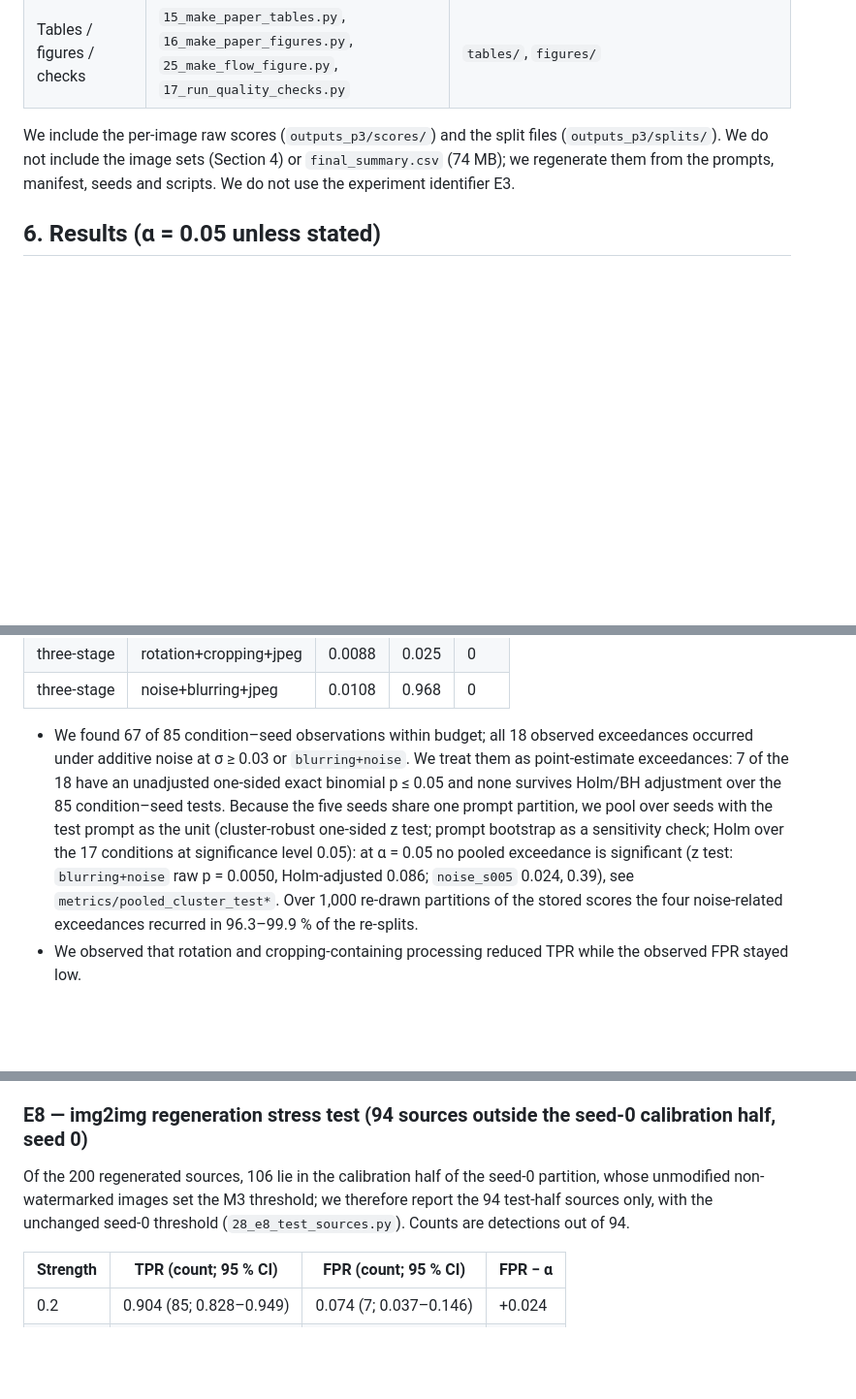
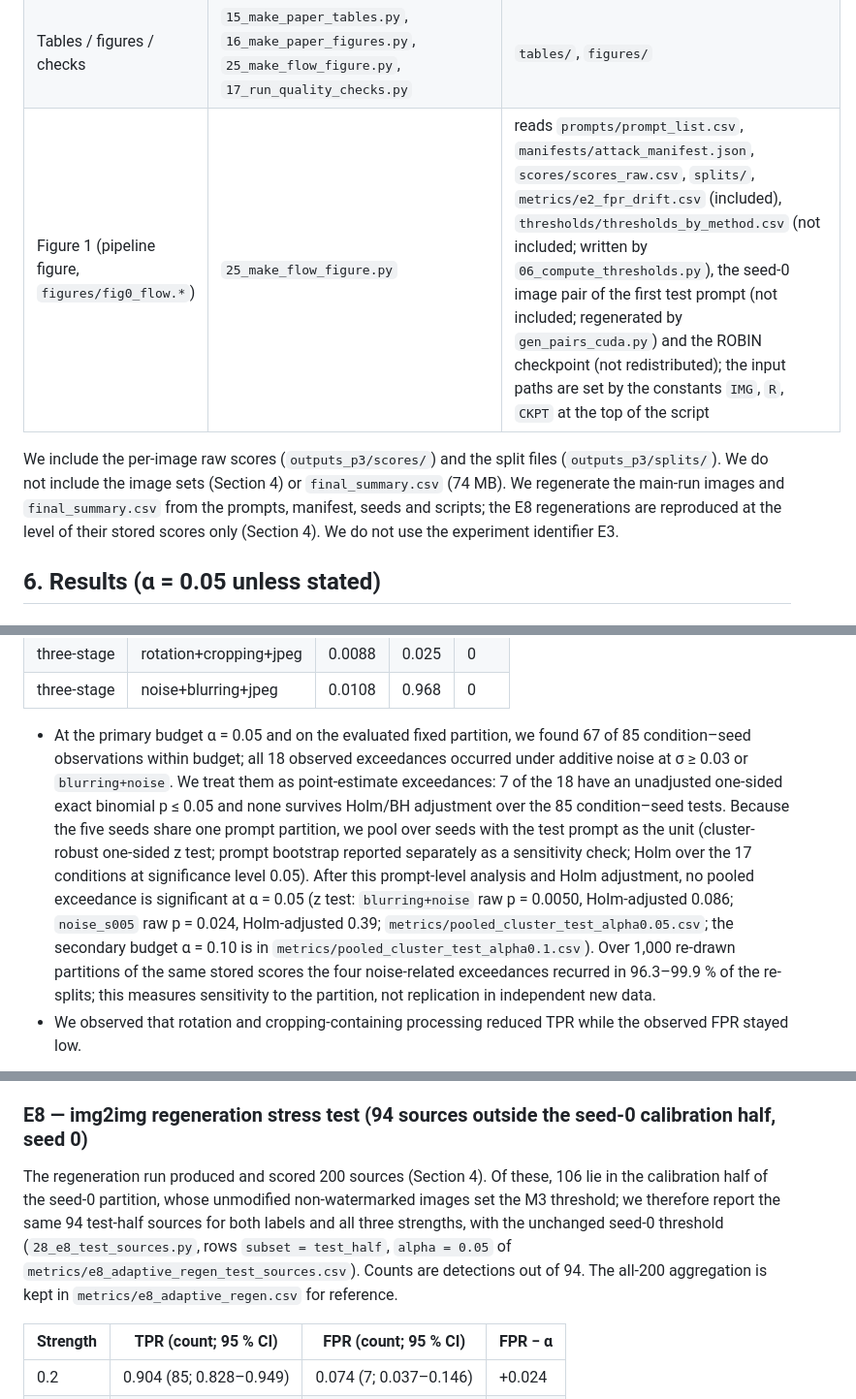
Before and after one commit to Michael-John-73/ffsvca, a Markdown page: README.md, 3 parts joined by grey strips. Shown at 97% size. GitHub-like rendering; blank space fills up the shorter version.

Commit message:
README: E2/E6 interpretation at the primary budget, E8 200-source run vs 94-source reported subset, E8 image reproducibility scope, Figure 1 inputs

```diff
--- a/README.md
+++ b/README.md
@@ -122,10 +125,12 @@ outputs_p3/figures/         paper figures (PDF + PNG)
 | Re-split, KS and multiplicity analyses | `19_s1_split_check.py`, `20_s1_e2_resplit.py`, `21_reviewer_local_bundle.py` | `metrics/s1_*`, `metrics/reviewer_local_bundle*` |
 | Pooled-over-seeds test with the shared prompt partition (test prompt as the unit; raw and Holm-adjusted p over the 17 conditions) | `26_pooled_cluster_test.py` | `metrics/pooled_cluster_test*` |
 | Tables / figures / checks | `15_make_paper_tables.py`, `16_make_paper_figures.py`, `25_make_flow_figure.py`, `17_run_quality_checks.py` | `tables/`, `figures/` |
+| Figure 1 (pipeline figure, `figures/fig0_flow.*`) | `25_make_flow_figure.py` | reads `prompts/prompt_list.csv`, `manifests/attack_manifest.json`, `scores/scores_raw.csv`, `splits/`, `metrics/e2_fpr_drift.csv` (included), `thresholds/thresholds_by_method.csv` (not included; written by `06_compute_thresholds.py`), the seed-0 image pair of the first test prompt (not included; regenerated by `gen_pairs_cuda.py`) and the ROBIN checkpoint (not redistributed); the input paths are set by the constants `IMG`, `R`, `CKPT` at the top of the script |
 
 We include the per-image raw scores (`outputs_p3/scores/`) and the split files (`outputs_p3/splits/`).
-We do not include the image sets (Section 4) or `final_summary.csv` (74 MB); we regenerate them from the
-prompts, manifest, seeds and scripts. We do not use the experiment identifier E3.
+We do not include the image sets (Section 4) or `final_summary.csv` (74 MB). We regenerate the main-run
+images and `final_summary.csv` from the prompts, manifest, seeds and scripts; the E8 regenerations are
+reproduced at the level of their stored scores only (Section 4). We do not use the experiment identifier E3.
 
 ## 6. Results (α = 0.05 unless stated)
 
@@ -164,15 +169,18 @@ FPR averaged 0.00996 / 0.0498 / 0.0998, matching the split-conformal value 1 −
 | three-stage | rotation+cropping+jpeg | 0.0088 | 0.025 | 0 |
 | three-stage | noise+blurring+jpeg | 0.0108 | 0.968 | 0 |
 
-- We found 67 of 85 condition–seed observations within budget; all 18 observed exceedances occurred under
-  additive noise at σ ≥ 0.03 or `blurring+noise`. We treat them as point-estimate exceedances: 7 of the 18
-  have an unadjusted one-sided exact binomial p ≤ 0.05 and none survives Holm/BH adjustment over the 85
-  condition–seed tests. Because the five seeds share one prompt partition, we pool over seeds with the test
-  prompt as the unit (cluster-robust one-sided z test; prompt bootstrap as a sensitivity check; Holm over the
-  17 conditions at significance level 0.05): at α = 0.05 no pooled exceedance is significant (z test:
-  `blurring+noise` raw p = 0.0050, Holm-adjusted 0.086; `noise_s005` 0.024, 0.39), see
-  `metrics/pooled_cluster_test*`. Over 1,000 re-drawn partitions of the stored scores the four noise-related
-  exceedances recurred in 96.3–99.9 % of the re-splits.
+- At the primary budget α = 0.05 and on the evaluated fixed partition, we found 67 of 85 condition–seed
+  observations within budget; all 18 observed exceedances occurred under additive noise at σ ≥ 0.03 or
+  `blurring+noise`. We treat them as point-estimate exceedances: 7 of the 18 have an unadjusted one-sided
+  exact binomial p ≤ 0.05 and none survives Holm/BH adjustment over the 85 condition–seed tests. Because the
+  five seeds share one prompt partition, we pool over seeds with the test prompt as the unit (cluster-robust
+  one-sided z test; prompt bootstrap reported separately as a sensitivity check; Holm over the 17 conditions
+  at significance level 0.05). After this prompt-level analysis and Holm adjustment, no pooled exceedance is
+  significant at α = 0.05 (z test: `blurring+noise` raw p = 0.0050, Holm-adjusted 0.086; `noise_s005` raw
+  p = 0.024, Holm-adjusted 0.39; `metrics/pooled_cluster_test_alpha0.05.csv`; the secondary budget
+  α = 0.10 is in `metrics/pooled_cluster_test_alpha0.1.csv`). Over 1,000 re-drawn partitions of the same
+  stored scores the four noise-related exceedances recurred in 96.3–99.9 % of the re-splits; this measures
+  sensitivity to the partition, not replication in independent new data.
 - We observed that rotation and cropping-containing processing reduced TPR while the observed FPR stayed low.
 
 ![FPR per condition](outputs_p3/figures/fig1_fpr_per_attack_alpha0.png)
@@ -216,9 +224,12 @@ for seeds 0–4).
 
 ### E8 — img2img regeneration stress test (94 sources outside the seed-0 calibration half, seed 0)
 
-Of the 200 regenerated sources, 106 lie in the calibration half of the seed-0 partition, whose unmodified
-non-watermarked images set the M3 threshold; we therefore report the 94 test-half sources only, with the
-unchanged seed-0 threshold (`28_e8_test_sources.py`). Counts are detections out of 94.
+The regeneration run produced and scored 200 sources (Section 4). Of these, 106 lie in the calibration half of
+the seed-0 partition, whose unmodified non-watermarked images set the M3 threshold; we therefore report the
+same 94 test-half sources for both labels and all three strengths, with the unchanged seed-0 threshold
+(`28_e8_test_sources.py`, rows `subset = test_half`, `alpha = 0.05` of
+`metrics/e8_adaptive_regen_test_sources.csv`). Counts are detections out of 94. The all-200 aggregation is
+kept in `metrics/e8_adaptive_regen.csv` for reference.
 
 | Strength | TPR (count; 95 % CI) | FPR (count; 95 % CI) | FPR − α |
 |---|---|---|---|
```
Also changed, not shown: other parts of README.md (+5 -2 lines).
